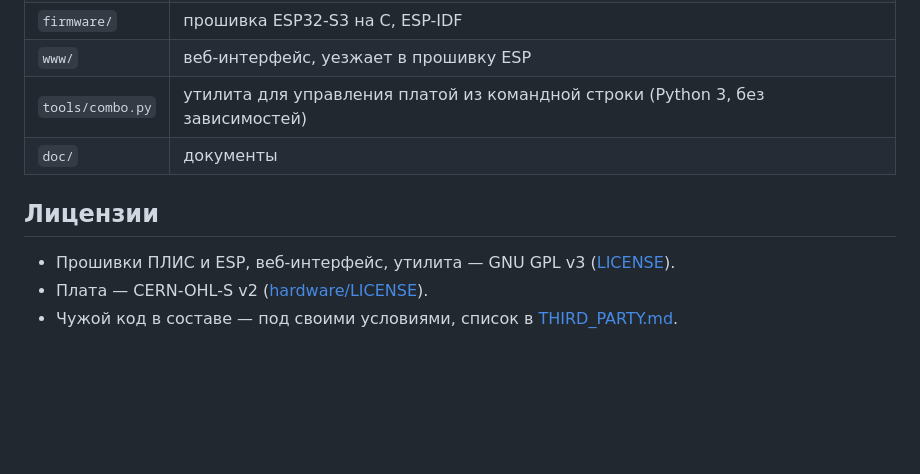
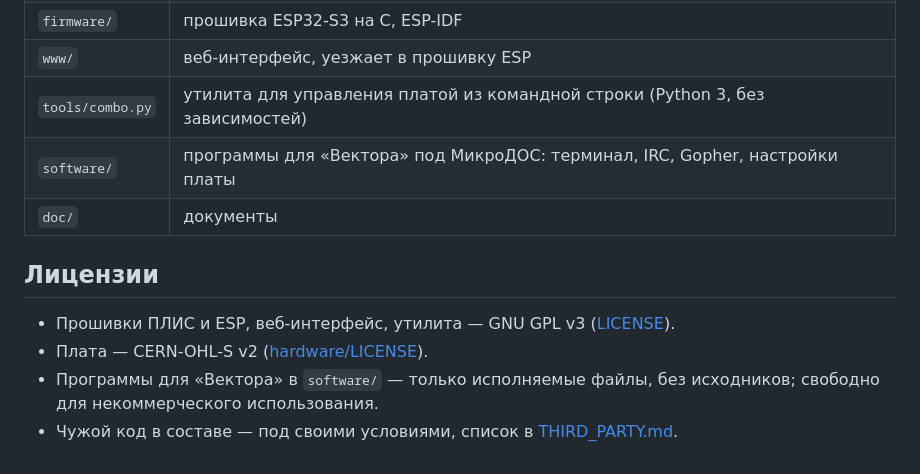
Before and after one commit to ekundo/combolite, a Markdown page: README.md, the part around the change. Drawn GitHub-style; blank space fills up the shorter version.

Commit message:
Лицензии: программы в software/ — только исполняемые файлы, свободно для некоммерческого использования; software/ в составе репозитория

```diff
--- a/README.md
+++ b/README.md
@@ -109,11 +109,14 @@ VGA→HDMI часто питаются только от него.
 | `firmware/` | прошивка ESP32-S3 на C, ESP-IDF |
 | `www/` | веб-интерфейс, уезжает в прошивку ESP |
 | `tools/combo.py` | утилита для управления платой из командной строки (Python 3, без зависимостей) |
+| `software/` | программы для «Вектора» под МикроДОС: терминал, IRC, Gopher, настройки платы |
 | `doc/` | документы |
 
 ## Лицензии
 
 - Прошивки ПЛИС и ESP, веб-интерфейс, утилита — GNU GPL v3 ([LICENSE](LICENSE)).
 - Плата — CERN-OHL-S v2 ([hardware/LICENSE](hardware/LICENSE)).
+- Программы для «Вектора» в `software/` — только исполняемые файлы, без
+  исходников; свободно для некоммерческого использования.
 - Чужой код в составе — под своими условиями, список в
   [THIRD_PARTY.md](THIRD_PARTY.md).
```
Also changed, not shown: software/README.md (+2 -1 lines).
